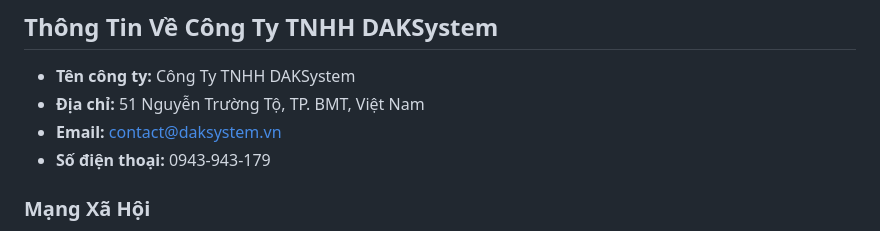
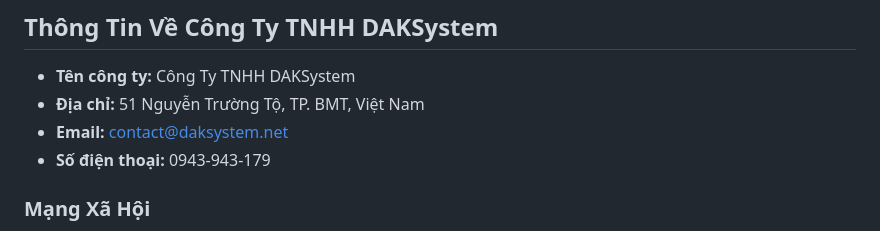
Before and after one commit to dak-system/ThucTap2025, a Markdown page: README.md, the part around the change. Drawn GitHub-style.

```diff
--- a/README.md
+++ b/README.md
@@ -62,7 +62,7 @@ Khóa thực tập tại công ty TNHH DAKSystem nhằm tạo cơ hội cho sinh
 ## Thông Tin Về Công Ty TNHH DAKSystem
 - **Tên công ty:** Công Ty TNHH DAKSystem
 - **Địa chỉ:** 51 Nguyễn Trường Tộ, TP. BMT, Việt Nam
-- **Email:** contact@daksystem.vn
+- **Email:** contact@daksystem.net
 - **Số điện thoại:** 0943-943-179
 
 ### Mạng Xã Hội
```
